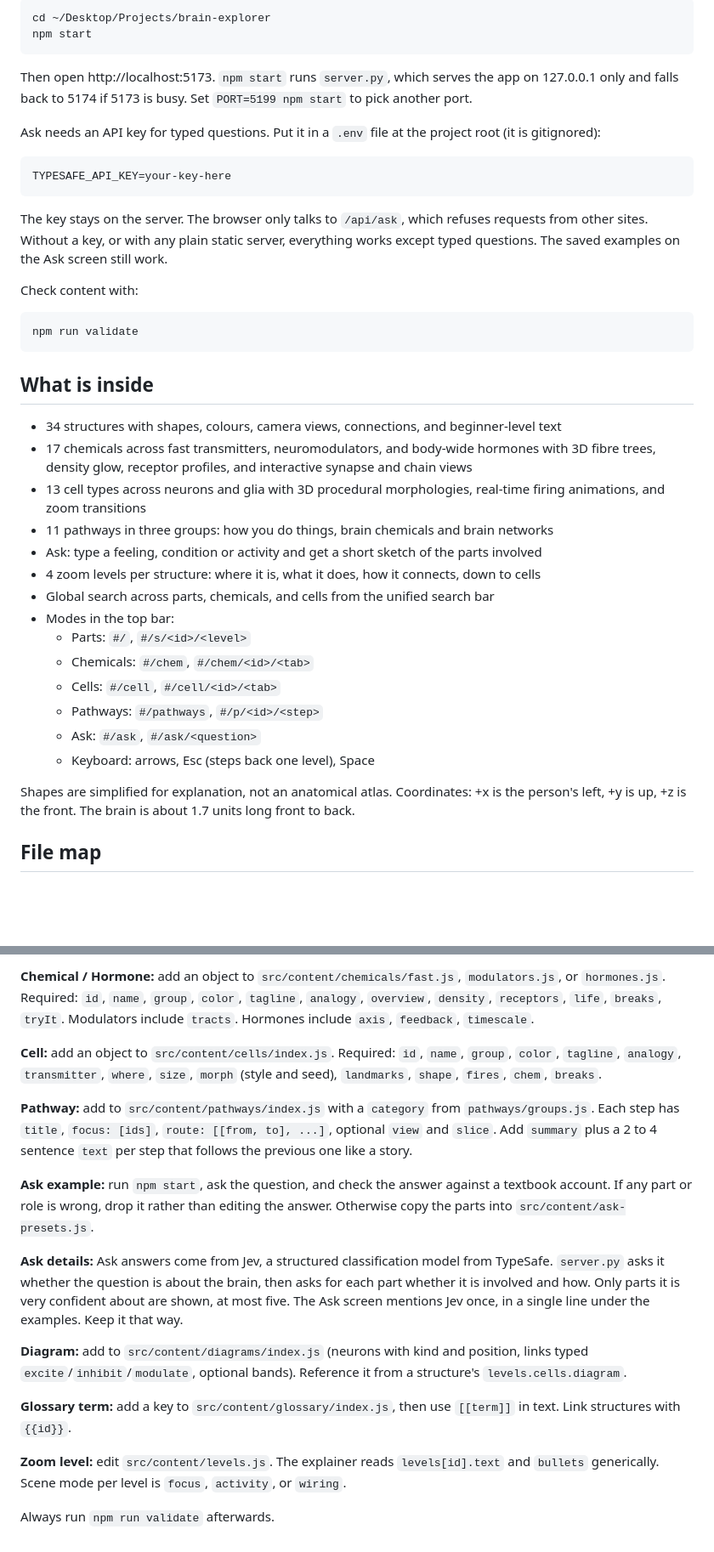
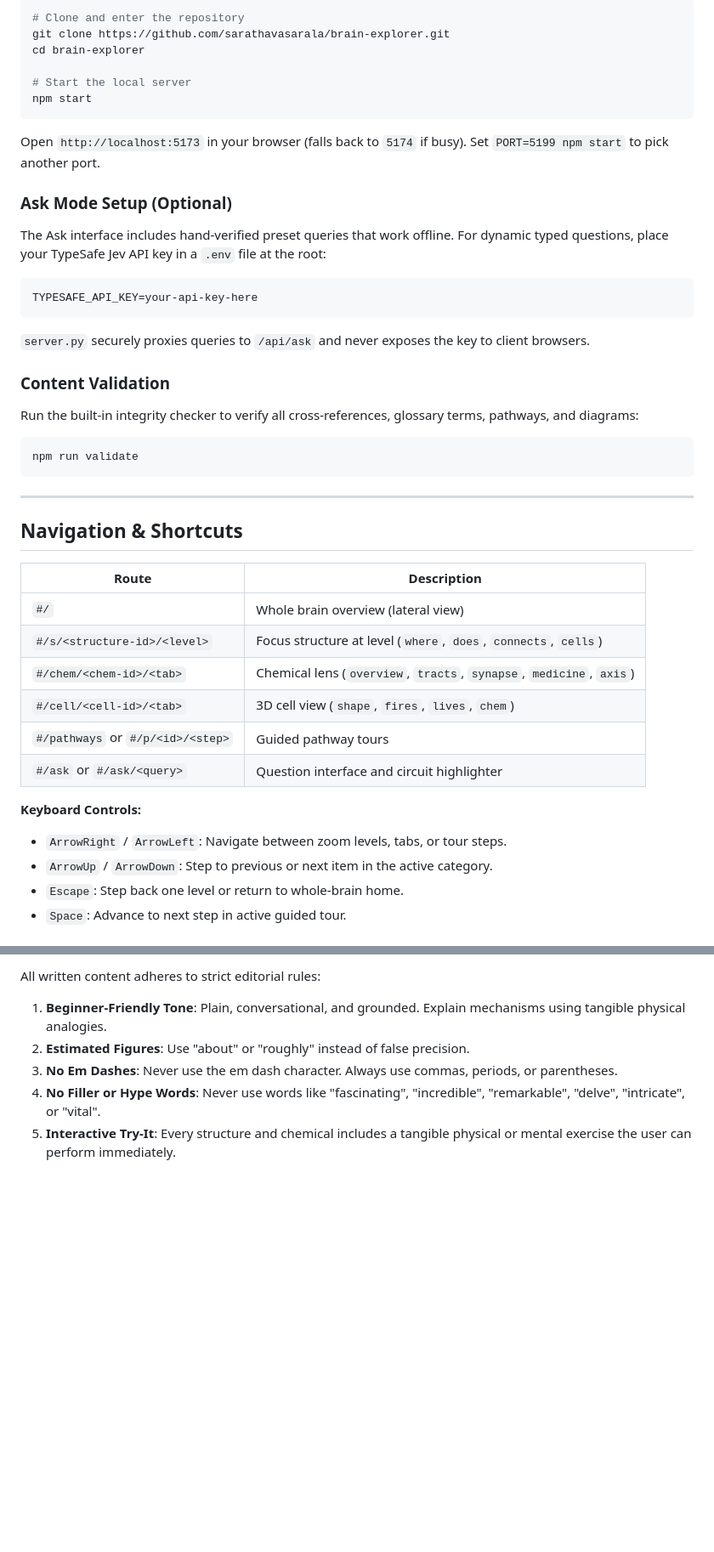
Before and after one commit to sarathavasarala/brain-explorer, a Markdown page: README.md, 2 parts joined by grey strips. Shown at 85% size. GitHub-like rendering; blank space fills up the shorter version.

````diff
--- a/README.md
+++ b/README.md
@@ -10,43 +62,47 @@ No build step, no framework. Plain ES modules with Three.js 0.160 from a CDN (vi
 
 ```sh
-cd ~/Desktop/Projects/brain-explorer
+# Clone and enter the repository
+git clone https://github.com/sarathavasarala/brain-explorer.git
+cd brain-explorer
+
+# Start the local server
 npm start
 ```
 
-Then open http://localhost:5173. `npm start` runs `server.py`, which serves the app on 127.0.0.1 only and falls back to 5174 if 5173 is busy. Set `PORT=5199 npm start` to pick another port.
+Open `http://localhost:5173` in your browser (falls back to `5174` if busy). Set `PORT=5199 npm start` to pick another port.
 
-Ask needs an API key for typed questions. Put it in a `.env` file at the project root (it is gitignored):
+### Ask Mode Setup (Optional)
+The Ask interface includes hand-verified preset queries that work offline. For dynamic typed questions, place your TypeSafe Jev API key in a `.env` file at the root:
 
 ```sh
-TYPESAFE_API_KEY=your-key-here
+TYPESAFE_API_KEY=your-api-key-here
 ```
 
-The key stays on the server. The browser only talks to `/api/ask`, which refuses requests from other sites. Without a key, or with any plain static server, everything works except typed questions. The saved examples on the Ask screen still work.
+`server.py` securely proxies queries to `/api/ask` and never exposes the key to client browsers.
 
-Check content with:
+### Content Validation
+Run the built-in integrity checker to verify all cross-references, glossary terms, pathways, and diagrams:
 
 ```sh
 npm run validate
 ```
 
-## What is inside
+---
 
-- 34 structures with shapes, colours, camera views, connections, and beginner-level text
-- 17 chemicals across fast transmitters, neuromodulators, and body-wide hormones with 3D fibre trees, density glow, receptor profiles, and interactive synapse and chain views
-- 13 cell types across neurons and glia with 3D procedural morphologies, real-time firing animations, and zoom transitions
-- 11 pathways in three groups: how you do things, brain chemicals and brain networks
-- Ask: type a feeling, condition or activity and get a short sketch of the parts involved
-- 4 zoom levels per structure: where it is, what it does, how it connects, down to cells
-- Global search across parts, chemicals, and cells from the unified search bar
-- Modes in the top bar:
-  - Parts: `#/`, `#/s/<id>/<level>`
-  - Chemicals: `#/chem`, `#/chem/<id>/<tab>`
-  - Cells: `#/cell`, `#/cell/<id>/<tab>`
-  - Pathways: `#/pathways`, `#/p/<id>/<step>`
-  - Ask: `#/ask`, `#/ask/<question>`
-  - Keyboard: arrows, Esc (steps back one level), Space
+## Navigation & Shortcuts
 
-Shapes are simplified for explanation, not an anatomical atlas. Coordinates: +x is the person's left, +y is up, +z is the front. The brain is about 1.7 units long front to back.
+| Route | Description |
+|---|---|
+| `#/` | Whole brain overview (lateral view) |
+| `#/s/<structure-id>/<level>` | Focus structure at level (`where`, `does`, `connects`, `cells`) |
+| `#/chem/<chem-id>/<tab>` | Chemical lens (`overview`, `tracts`, `synapse`, `medicine`, `axis`) |
+| `#/cell/<cell-id>/<tab>` | 3D cell view (`shape`, `fires`, `lives`, `chem`) |
+| `#/pathways` or `#/p/<id>/<step>` | Guided pathway tours |
+| `#/ask` or `#/ask/<query>` | Question interface and circuit highlighter |
 
-## File map
+**Keyboard Controls:**
+- `ArrowRight` / `ArrowLeft`: Navigate between zoom levels, tabs, or tour steps.
+- `ArrowUp` / `ArrowDown`: Step to previous or next item in the active category.
+- `Escape`: Step back one level or return to whole-brain home.
+- `Space`: Advance to next step in active guided tour.
 
@@ -86,18 +150,7 @@ Keep all text beginner-level: short sentences, concrete everyday examples, no em
 
-**Chemical / Hormone:** add an object to `src/content/chemicals/fast.js`, `modulators.js`, or `hormones.js`. Required: `id`, `name`, `group`, `color`, `tagline`, `analogy`, `overview`, `density`, `receptors`, `life`, `breaks`, `tryIt`. Modulators include `tracts`. Hormones include `axis`, `feedback`, `timescale`.
-
-**Cell:** add an object to `src/content/cells/index.js`. Required: `id`, `name`, `group`, `color`, `tagline`, `analogy`, `transmitter`, `where`, `size`, `morph` (style and seed), `landmarks`, `shape`, `fires`, `chem`, `breaks`.
-
-**Pathway:** add to `src/content/pathways/index.js` with a `category` from `pathways/groups.js`. Each step has `title`, `focus: [ids]`, `route: [[from, to], ...]`, optional `view` and `slice`. Add `summary` plus a 2 to 4 sentence `text` per step that follows the previous one like a story.
-
-**Ask example:** run `npm start`, ask the question, and check the answer against a textbook account. If any part or role is wrong, drop it rather than editing the answer. Otherwise copy the parts into `src/content/ask-presets.js`.
-
-**Ask details:** Ask answers come from Jev, a structured classification model from TypeSafe. `server.py` asks it whether the question is about the brain, then asks for each part whether it is involved and how. Only parts it is very confident about are shown, at most five. The Ask screen mentions Jev once, in a single line under the examples. Keep it that way.
-
-**Diagram:** add to `src/content/diagrams/index.js` (neurons with kind and position, links typed `excite`/`inhibit`/`modulate`, optional bands). Reference it from a structure's `levels.cells.diagram`.
-
-**Glossary term:** add a key to `src/content/glossary/index.js`, then use `[[term]]` in text. Link structures with `{{id}}`.
-
-**Zoom level:** edit `src/content/levels.js`. The explainer reads `levels[id].text` and `bullets` generically. Scene mode per level is `focus`, `activity`, or `wiring`.
-
-Always run `npm run validate` afterwards.
+All written content adheres to strict editorial rules:
+1. **Beginner-Friendly Tone**: Plain, conversational, and grounded. Explain mechanisms using tangible physical analogies.
+2. **Estimated Figures**: Use "about" or "roughly" instead of false precision.
+3. **No Em Dashes**: Never use the em dash character. Always use commas, periods, or parentheses.
+4. **No Filler or Hype Words**: Never use words like "fascinating", "incredible", "remarkable", "delve", "intricate", or "vital".
+5. **Interactive Try-It**: Every structure and chemical includes a tangible physical or mental exercise the user can perform immediately.
````
Also changed, not shown: other parts of README.md (+92 -32 lines).
